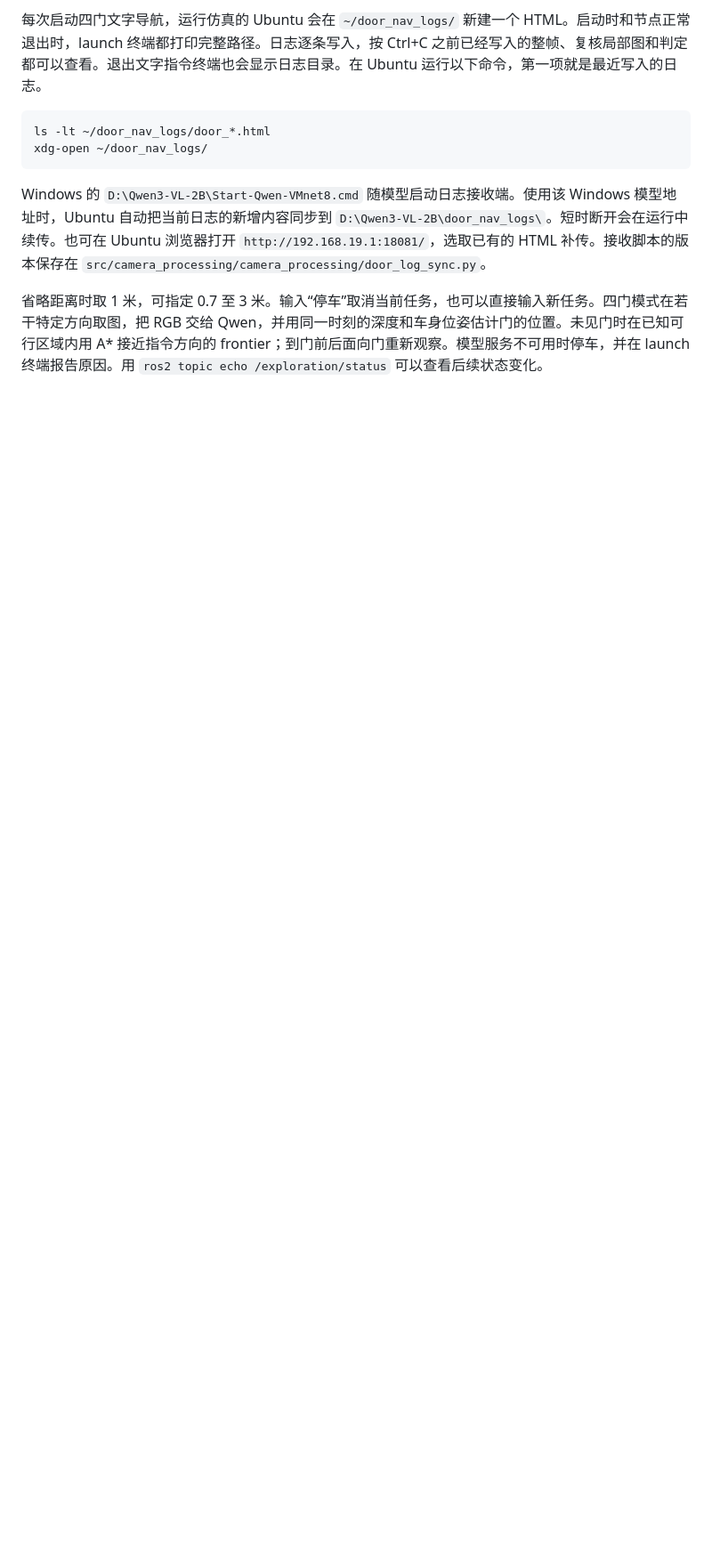
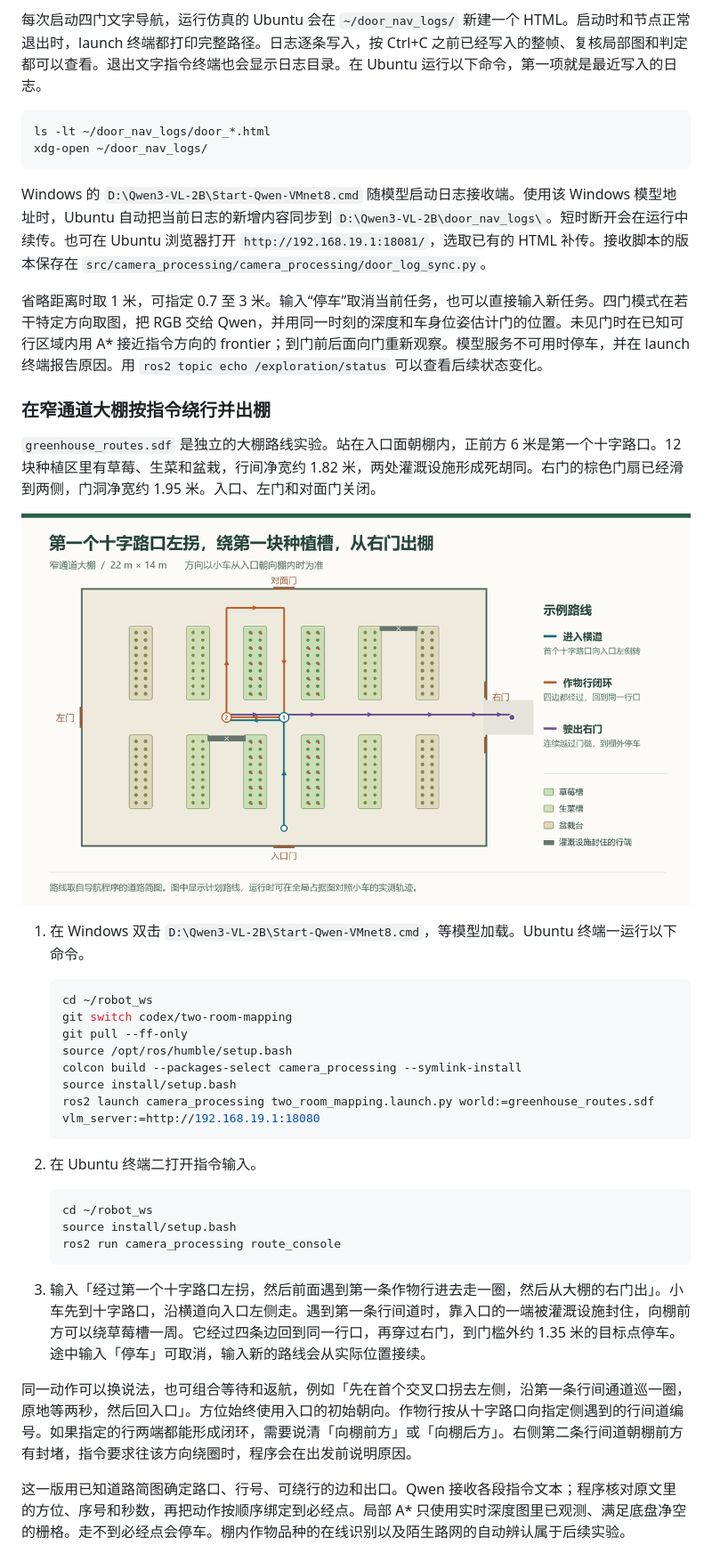
Before and after one commit to pt15629930610-prog/rgbd-exploration-ros2, a Markdown page: README.md, the part around one of its changes. Shown at 89% size. Drawn GitHub-style; pictures changed too: docs/greenhouse-route.png (added); blank space fills up the shorter version.

Commit message:
新增入口参照的窄通道大棚路线导航，支持作物行闭环和右门出棚
加入生菜种植槽、两处封堵和敞开的右门。用本地 Qwen 解析顺序指令，结合深度占据图按必经路段行驶，并记录门槛穿越和实测轨迹。补充启动说明、路线示意和回归测试。

````diff
--- a/README.md
+++ b/README.md
@@ -100,3 +100,35 @@ Windows 的 `D:\Qwen3-VL-2B\Start-Qwen-VMnet8.cmd` 随模型启动日志接收
 
 省略距离时取 1 米，可指定 0.7 至 3 米。输入“停车”取消当前任务，也可以直接输入新任务。四门模式在若干特定方向取图，把 RGB 交给 Qwen，并用同一时刻的深度和车身位姿估计门的位置。未见门时在已知可行区域内用 A* 接近指令方向的 frontier；到门前后面向门重新观察。模型服务不可用时停车，并在 launch 终端报告原因。用 `ros2 topic echo /exploration/status` 可以查看后续状态变化。
 
+### 在窄通道大棚按指令绕行并出棚
+
+`greenhouse_routes.sdf` 是独立的大棚路线实验。站在入口面朝棚内，正前方 6 米是第一个十字路口。12 块种植区里有草莓、生菜和盆栽，行间净宽约 1.82 米，两处灌溉设施形成死胡同。右门的棕色门扇已经滑到两侧，门洞净宽约 1.95 米。入口、左门和对面门关闭。
+
+![从入口左转、绕行、向右出棚的路线与两处封堵](docs/greenhouse-route.png)
+
+1. 在 Windows 双击 `D:\Qwen3-VL-2B\Start-Qwen-VMnet8.cmd`，等模型加载。Ubuntu 终端一运行以下命令。
+
+   ```bash
+   cd ~/robot_ws
+   git switch codex/two-room-mapping
+   git pull --ff-only
+   source /opt/ros/humble/setup.bash
+   colcon build --packages-select camera_processing --symlink-install
+   source install/setup.bash
+   ros2 launch camera_processing two_room_mapping.launch.py world:=greenhouse_routes.sdf vlm_server:=http://192.168.19.1:18080
+   ```
+
+2. 在 Ubuntu 终端二打开指令输入。
+
+   ```bash
+   cd ~/robot_ws
+   source install/setup.bash
+   ros2 run camera_processing route_console
+   ```
+
+3. 输入「经过第一个十字路口左拐，然后前面遇到第一条作物行进去走一圈，然后从大棚的右门出」。小车先到十字路口，沿横道向入口左侧走。遇到第一条行间道时，靠入口的一端被灌溉设施封住，向棚前方可以绕草莓槽一周。它经过四条边回到同一行口，再穿过右门，到门槛外约 1.35 米的目标点停车。途中输入「停车」可取消，输入新的路线会从实际位置接续。
+
+同一动作可以换说法，也可组合等待和返航，例如「先在首个交叉口拐去左侧，沿第一条行间通道巡一圈，原地等两秒，然后回入口」。方位始终使用入口的初始朝向。作物行按从十字路口向指定侧遇到的行间道编号。如果指定的行两端都能形成闭环，需要说清「向棚前方」或「向棚后方」。右侧第二条行间道朝棚前方有封堵，指令要求往该方向绕圈时，程序会在出发前说明原因。
+
+这一版用已知道路简图确定路口、行号、可绕行的边和出口。Qwen 接收各段指令文本；程序核对原文里的方位、序号和秒数，再把动作按顺序绑定到必经点。局部 A* 只使用实时深度图里已观测、满足底盘净空的栅格。走不到必经点会停车。棚内作物品种的在线识别以及陌生路网的自动辨认属于后续实验。
+
````
Also changed, not shown: other parts of README.md (+6 -0 lines), 15 other files.
